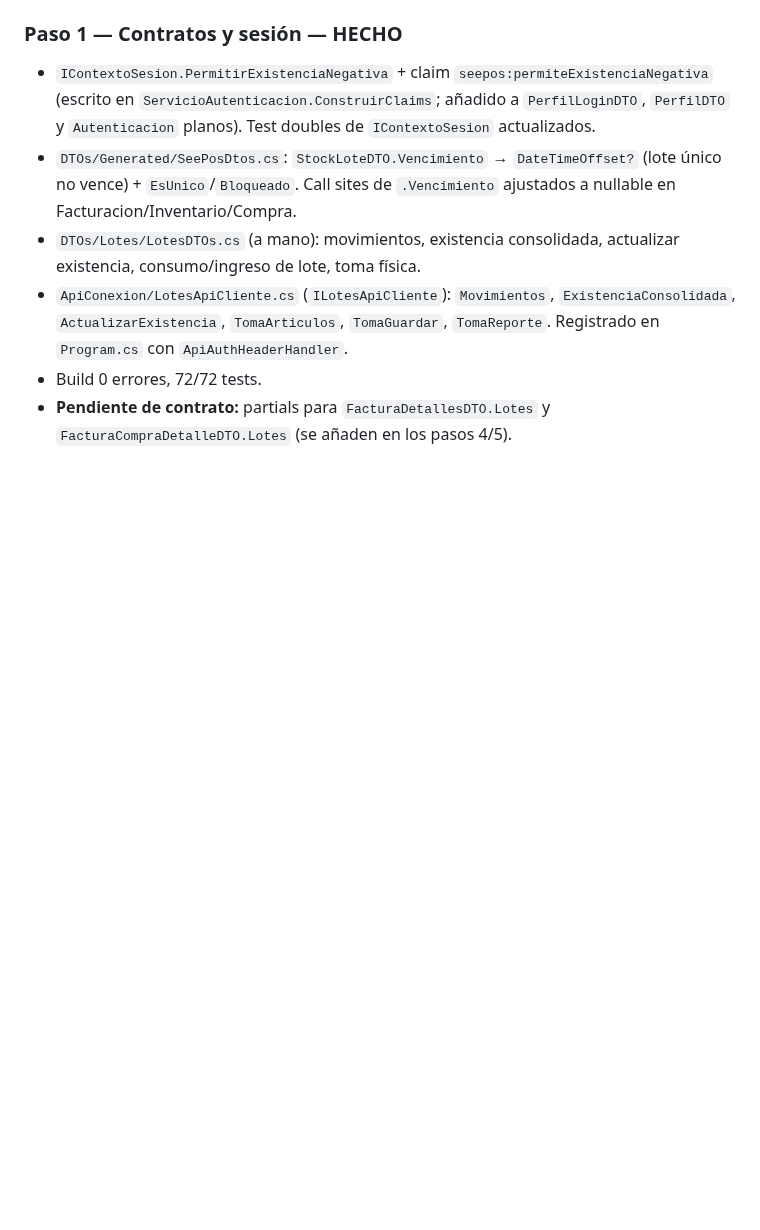
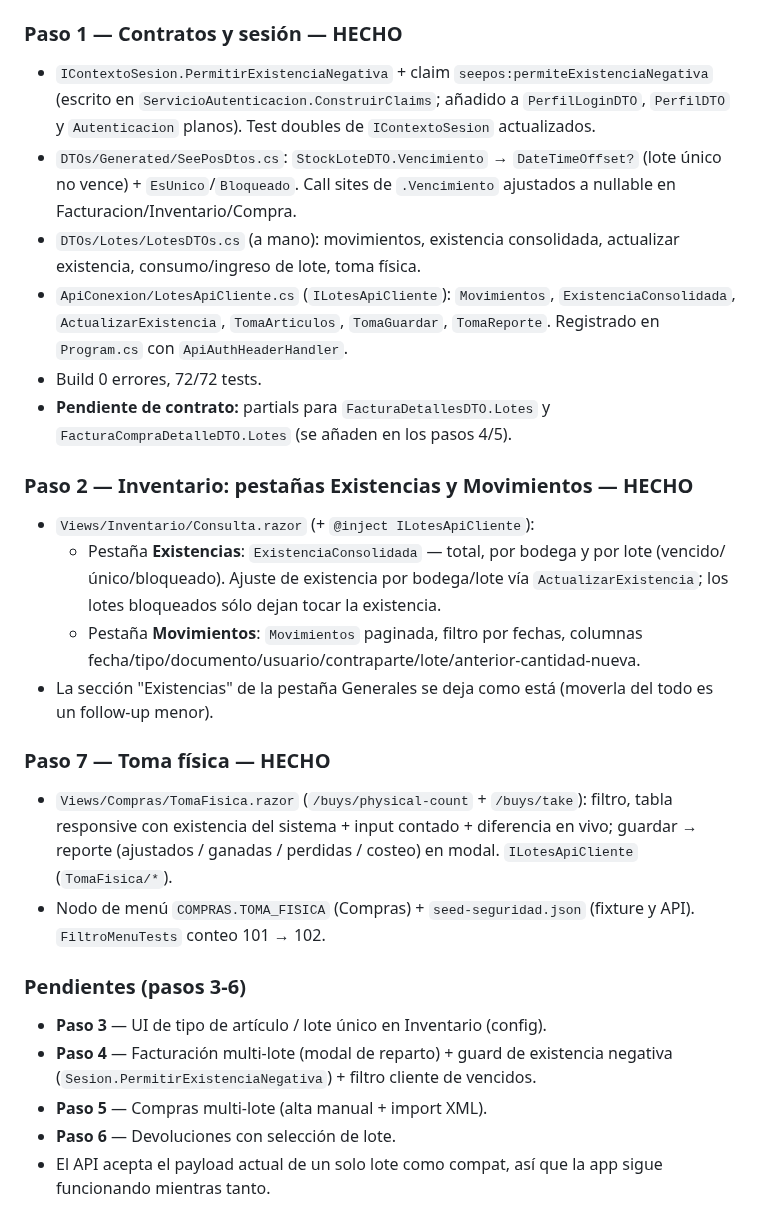
Before and after one commit to SuvesaDev/SuvesaPosSitieWebNew, a Markdown page: docs/MEJORA_LOTES_WEB.md, the part around the change. GitHub-like rendering; blank space fills up the shorter version.

Commit message:
docs(lotes web): bitacora pasos 1, 2, 7 + pendientes 3-6

```diff
--- a/docs/MEJORA_LOTES_WEB.md
+++ b/docs/MEJORA_LOTES_WEB.md
@@ -241,3 +241,33 @@ reserva**; consignación `Stock.Tipo=2`.
 - Build 0 errores, 72/72 tests.
 - **Pendiente de contrato:** partials para `FacturaDetallesDTO.Lotes` y
   `FacturaCompraDetalleDTO.Lotes` (se añaden en los pasos 4/5).
+
+### Paso 2 — Inventario: pestañas Existencias y Movimientos — HECHO
+
+- `Views/Inventario/Consulta.razor` (+ `@inject ILotesApiCliente`):
+  - Pestaña **Existencias**: `ExistenciaConsolidada` — total, por bodega y por
+    lote (vencido/único/bloqueado). Ajuste de existencia por bodega/lote vía
+    `ActualizarExistencia`; los lotes bloqueados sólo dejan tocar la existencia.
+  - Pestaña **Movimientos**: `Movimientos` paginada, filtro por fechas, columnas
+    fecha/tipo/documento/usuario/contraparte/lote/anterior-cantidad-nueva.
+- La sección "Existencias" de la pestaña Generales se deja como está (moverla
+  del todo es un follow-up menor).
+
+### Paso 7 — Toma física — HECHO
+
+- `Views/Compras/TomaFisica.razor` (`/buys/physical-count` + `/buys/take`):
+  filtro, tabla responsive con existencia del sistema + input contado +
+  diferencia en vivo; guardar → reporte (ajustados / ganadas / perdidas /
+  costeo) en modal. `ILotesApiCliente` (`TomaFisica/*`).
+- Nodo de menú `COMPRAS.TOMA_FISICA` (Compras) + `seed-seguridad.json`
+  (fixture y API). `FiltroMenuTests` conteo 101 → 102.
+
+### Pendientes (pasos 3-6)
+
+- **Paso 3** — UI de tipo de artículo / lote único en Inventario (config).
+- **Paso 4** — Facturación multi-lote (modal de reparto) + guard de existencia
+  negativa (`Sesion.PermitirExistenciaNegativa`) + filtro cliente de vencidos.
+- **Paso 5** — Compras multi-lote (alta manual + import XML).
+- **Paso 6** — Devoluciones con selección de lote.
+- El API acepta el payload actual de un solo lote como compat, así que la app
+  sigue funcionando mientras tanto.
```
